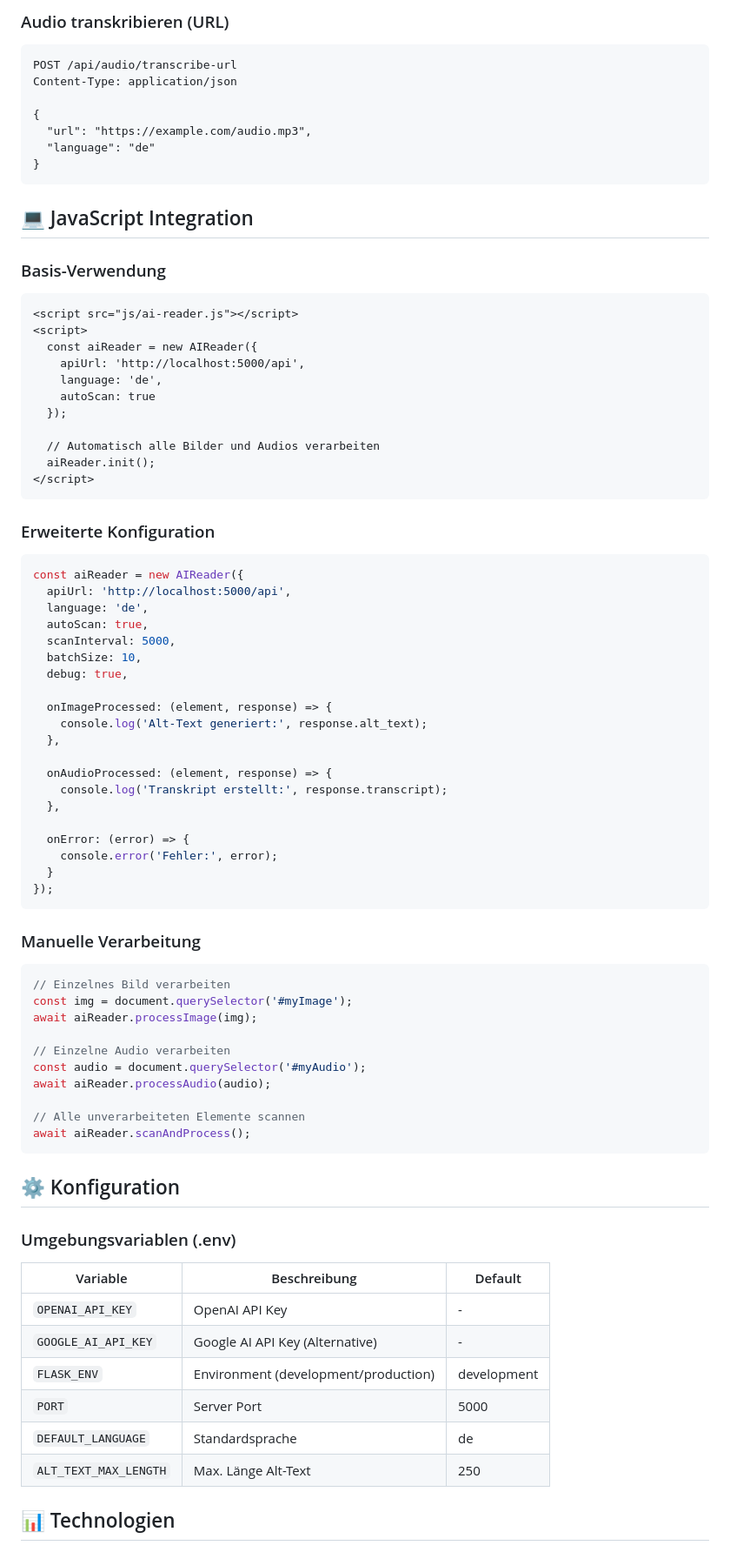
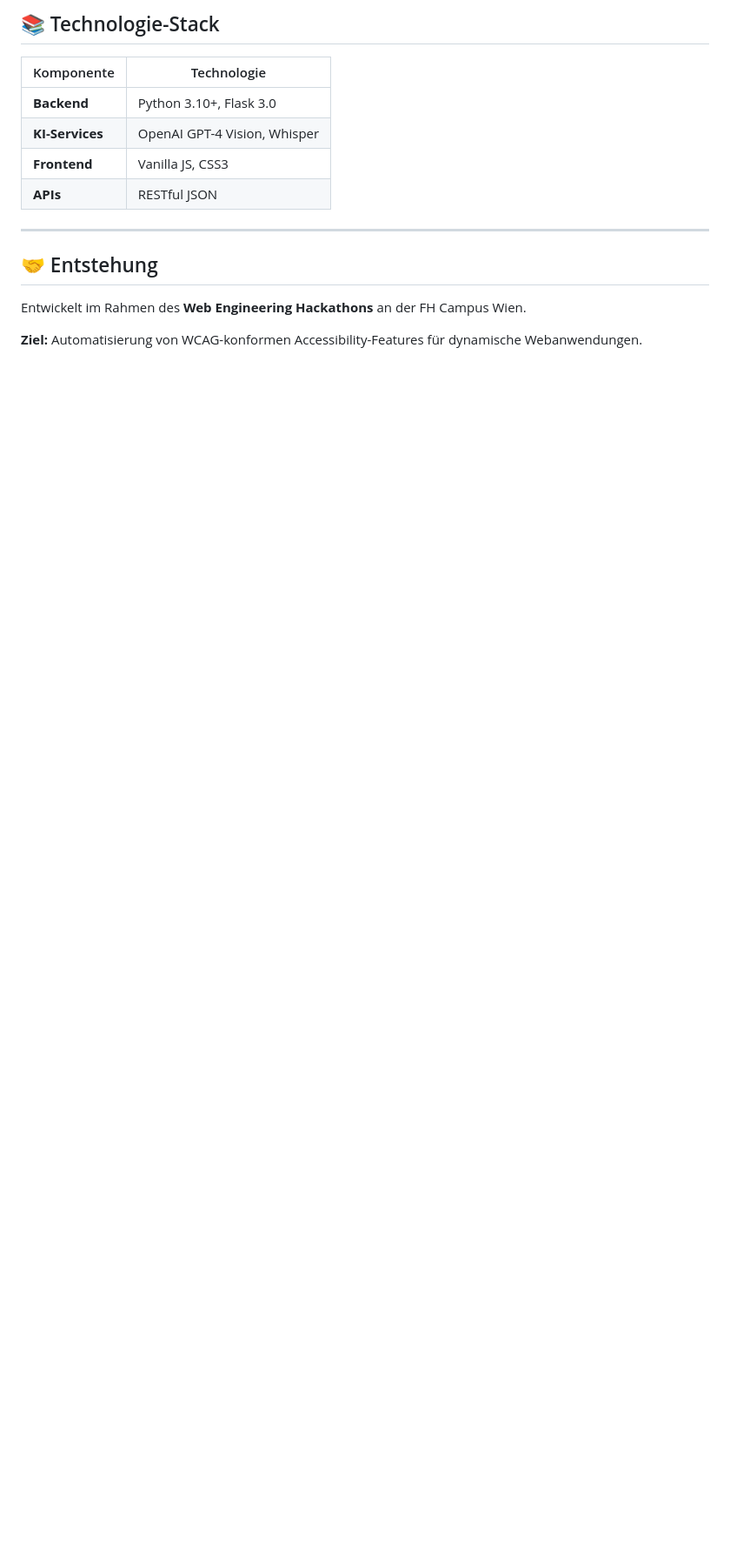
Before and after one commit to rukayah-jabr/AI-Reader, a Markdown page: README.md, the part around one of its changes. Shown at 87% size. Rendered like a GitHub page; blank space fills up the shorter version.

Commit message:
Update README.md mit verbesserter Dokumentation

````diff
--- a/README.md
+++ b/README.md
@@ -176,86 +163,18 @@ language: de|en
 
-### Audio transkribieren (URL)
+## 📚 Technologie-Stack
 
-```http
-POST /api/audio/transcribe-url
-Content-Type: application/json
+| Komponente | Technologie |
+|------------|-------------|
+| **Backend** | Python 3.10+, Flask 3.0 |
+| **KI-Services** | OpenAI GPT-4 Vision, Whisper |
+| **Frontend** | Vanilla JS, CSS3 |
+| **APIs** | RESTful JSON |
 
-{
-  "url": "https://example.com/audio.mp3",
-  "language": "de"
-}
-```
+---
 
-## 💻 JavaScript Integration
+## 🤝 Entstehung
 
-### Basis-Verwendung
+Entwickelt im Rahmen des **Web Engineering Hackathons** an der FH Campus Wien.
 
-```html
-<script src="js/ai-reader.js"></script>
-<script>
-  const aiReader = new AIReader({
-    apiUrl: 'http://localhost:5000/api',
-    language: 'de',
-    autoScan: true
-  });
+**Ziel:** Automatisierung von WCAG-konformen Accessibility-Features für dynamische Webanwendungen.
 
-  // Automatisch alle Bilder und Audios verarbeiten
-  aiReader.init();
-</script>
-```
-
-### Erweiterte Konfiguration
-
-```javascript
-const aiReader = new AIReader({
-  apiUrl: 'http://localhost:5000/api',
-  language: 'de',
-  autoScan: true,
-  scanInterval: 5000,
-  batchSize: 10,
-  debug: true,
-
-  onImageProcessed: (element, response) => {
-    console.log('Alt-Text generiert:', response.alt_text);
-  },
-
-  onAudioProcessed: (element, response) => {
-    console.log('Transkript erstellt:', response.transcript);
-  },
-
-  onError: (error) => {
-    console.error('Fehler:', error);
-  }
-});
-```
-
-### Manuelle Verarbeitung
-
-```javascript
-// Einzelnes Bild verarbeiten
-const img = document.querySelector('#myImage');
-await aiReader.processImage(img);
-
-// Einzelne Audio verarbeiten
-const audio = document.querySelector('#myAudio');
-await aiReader.processAudio(audio);
-
-// Alle unverarbeiteten Elemente scannen
-await aiReader.scanAndProcess();
-```
-
-## ⚙️ Konfiguration
-
-### Umgebungsvariablen (.env)
-
-| Variable | Beschreibung | Default |
-|----------|--------------|---------|
-| `OPENAI_API_KEY` | OpenAI API Key | - |
-| `GOOGLE_AI_API_KEY` | Google AI API Key (Alternative) | - |
-| `FLASK_ENV` | Environment (development/production) | development |
-| `PORT` | Server Port | 5000 |
-| `DEFAULT_LANGUAGE` | Standardsprache | de |
-| `ALT_TEXT_MAX_LENGTH` | Max. Länge Alt-Text | 250 |
-
-## 📊 Technologien
-
````
Also changed, not shown: other parts of README.md (+114 -154 lines).
